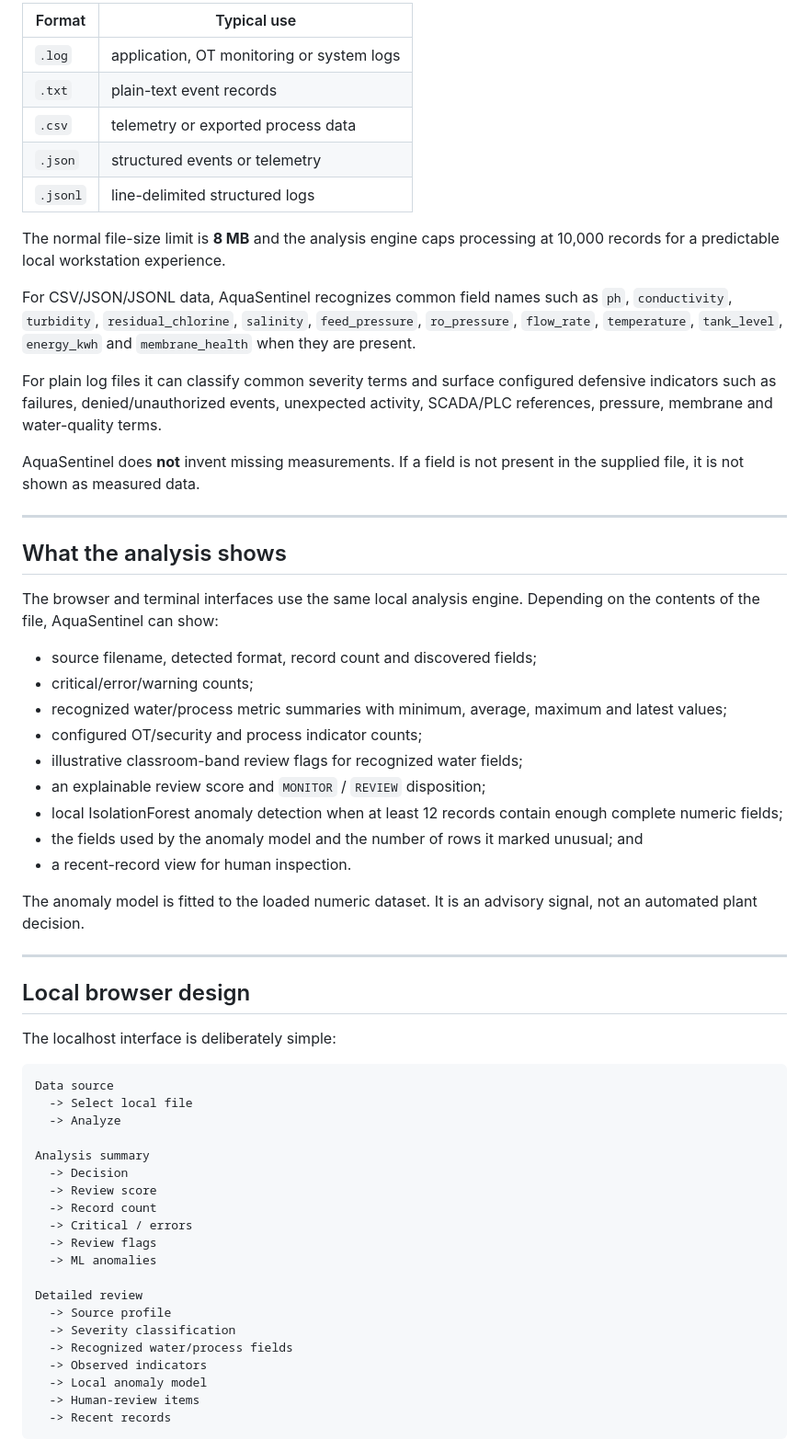
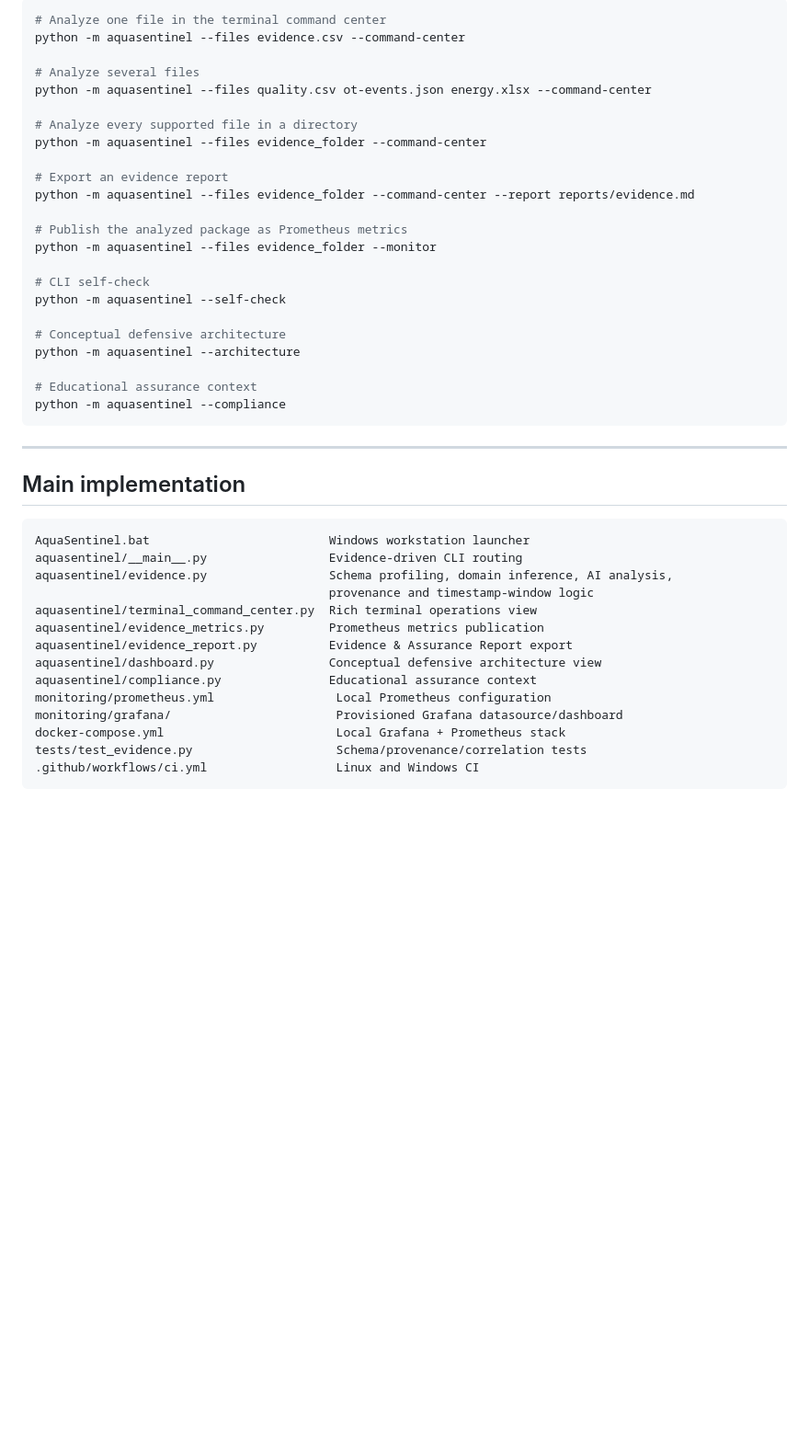
Before and after one commit to HaziqBinAfzal/AquaSentinel, a Markdown page: README.md, the part around one of its changes. Shown at 92% size. Rendered like a GitHub page; blank space fills up the shorter version.

Commit message:
docs: rebuild README for schema-driven AquaSentinel workstation

````diff
--- a/README.md
+++ b/README.md
@@ -71,64 +228,48 @@ aquasentinel analyze "C:\path\to\plant.log"
 
-| Format | Typical use |
-| --- | --- |
-| `.log` | application, OT monitoring or system logs |
-| `.txt` | plain-text event records |
-| `.csv` | telemetry or exported process data |
-| `.json` | structured events or telemetry |
-| `.jsonl` | line-delimited structured logs |
+```bash
+# Analyze one file in the terminal command center
+python -m aquasentinel --files evidence.csv --command-center
 
-The normal file-size limit is **8 MB** and the analysis engine caps processing at 10,000 records for a predictable local workstation experience.
+# Analyze several files
+python -m aquasentinel --files quality.csv ot-events.json energy.xlsx --command-center
 
-For CSV/JSON/JSONL data, AquaSentinel recognizes common field names such as `ph`, `conductivity`, `turbidity`, `residual_chlorine`, `salinity`, `feed_pressure`, `ro_pressure`, `flow_rate`, `temperature`, `tank_level`, `energy_kwh` and `membrane_health` when they are present.
+# Analyze every supported file in a directory
+python -m aquasentinel --files evidence_folder --command-center
 
-For plain log files it can classify common severity terms and surface configured defensive indicators such as failures, denied/unauthorized events, unexpected activity, SCADA/PLC references, pressure, membrane and water-quality terms.
+# Export an evidence report
+python -m aquasentinel --files evidence_folder --command-center --report reports/evidence.md
 
-AquaSentinel does **not** invent missing measurements. If a field is not present in the supplied file, it is not shown as measured data.
+# Publish the analyzed package as Prometheus metrics
+python -m aquasentinel --files evidence_folder --monitor
+
+# CLI self-check
+python -m aquasentinel --self-check
+
+# Conceptual defensive architecture
+python -m aquasentinel --architecture
+
+# Educational assurance context
+python -m aquasentinel --compliance
+```
 
 ---
 
-## What the analysis shows
-
-The browser and terminal interfaces use the same local analysis engine. Depending on the contents of the file, AquaSentinel can show:
-
-- source filename, detected format, record count and discovered fields;
-- critical/error/warning counts;
-- recognized water/process metric summaries with minimum, average, maximum and latest values;
-- configured OT/security and process indicator counts;
-- illustrative classroom-band review flags for recognized water fields;
-- an explainable review score and `MONITOR` / `REVIEW` disposition;
-- local IsolationForest anomaly detection when at least 12 records contain enough complete numeric fields;
-- the fields used by the anomaly model and the number of rows it marked unusual; and
-- a recent-record view for human inspection.
-
-The anomaly model is fitted to the loaded numeric dataset. It is an advisory signal, not an automated plant decision.
-
----
-
-## Local browser design
-
-The localhost interface is deliberately simple:
+## Main implementation
 
 ```text
-Data source
-  -> Select local file
-  -> Analyze
-
-Analysis summary
-  -> Decision
-  -> Review score
-  -> Record count
-  -> Critical / errors
-  -> Review flags
-  -> ML anomalies
-
-Detailed review
-  -> Source profile
-  -> Severity classification
-  -> Recognized water/process fields
-  -> Observed indicators
-  -> Local anomaly model
-  -> Human-review items
-  -> Recent records
+AquaSentinel.bat                         Windows workstation launcher
+aquasentinel/__main__.py                 Evidence-driven CLI routing
+aquasentinel/evidence.py                 Schema profiling, domain inference, AI analysis,
+                                         provenance and timestamp-window logic
+aquasentinel/terminal_command_center.py  Rich terminal operations view
+aquasentinel/evidence_metrics.py         Prometheus metrics publication
+aquasentinel/evidence_report.py          Evidence & Assurance Report export
+aquasentinel/dashboard.py                Conceptual defensive architecture view
+aquasentinel/compliance.py               Educational assurance context
+monitoring/prometheus.yml                 Local Prometheus configuration
+monitoring/grafana/                       Provisioned Grafana datasource/dashboard
+docker-compose.yml                        Local Grafana + Prometheus stack
+tests/test_evidence.py                    Schema/provenance/correlation tests
+.github/workflows/ci.yml                  Linux and Windows CI
 ```
 
````
Also changed, not shown: other parts of README.md (+195 -139 lines).
